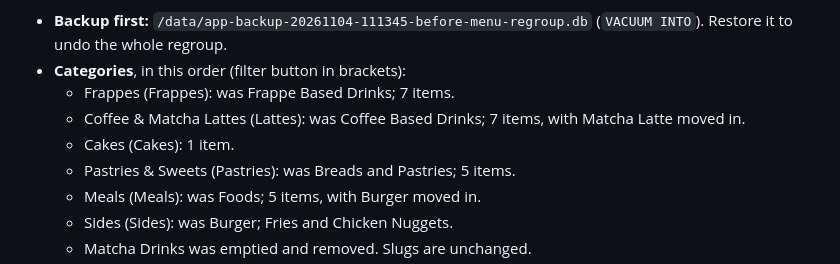
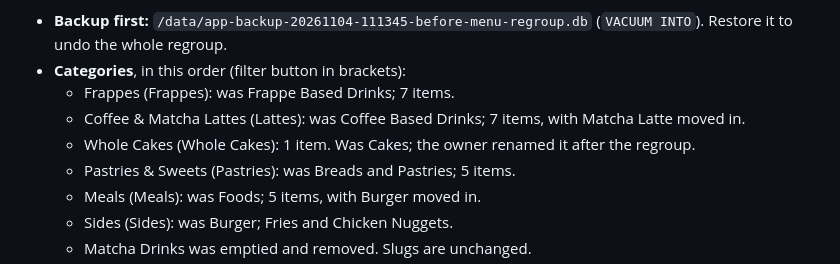
Before and after one commit to ensuey/sweeterside, a Markdown page: claude/dev-status.md, the part around the change. Rendered like a GitHub page.

Commit message:
dev-status: the cakes category is now Whole Cakes
Co-Authored-By: Claude Opus 5.5 <noreply@anthropic.com>

```diff
--- a/claude/dev-status.md
+++ b/claude/dev-status.md
@@ -480,7 +480,8 @@ then a dry run on the live site. The owner ran the apply step.
   - Frappes (Frappes): was Frappe Based Drinks; 7 items.
   - Coffee & Matcha Lattes (Lattes): was Coffee Based Drinks; 7 items, with
     Matcha Latte moved in.
-  - Cakes (Cakes): 1 item.
+  - Whole Cakes (Whole Cakes): 1 item. Was Cakes; the owner renamed it after
+    the regroup.
   - Pastries & Sweets (Pastries): was Breads and Pastries; 5 items.
   - Meals (Meals): was Foods; 5 items, with Burger moved in.
   - Sides (Sides): was Burger; Fries and Chicken Nuggets.
```
